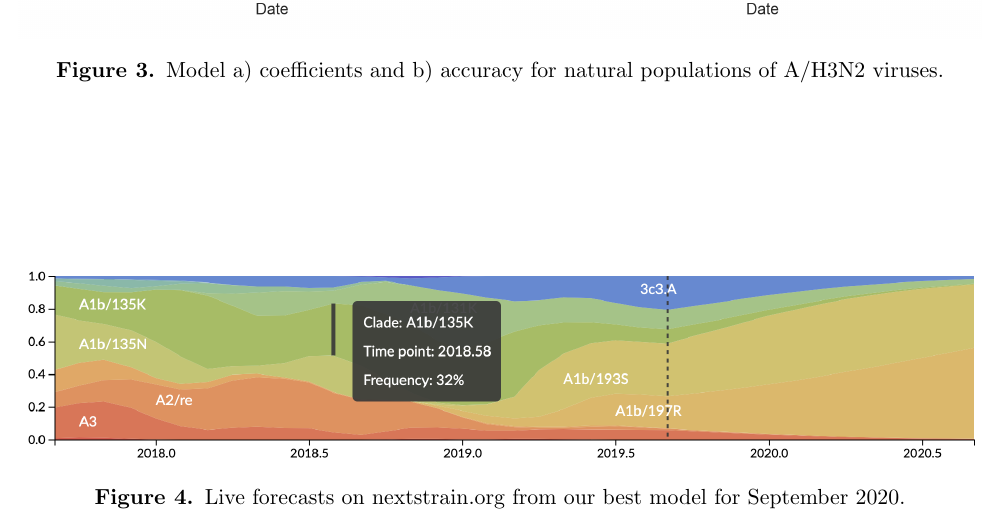
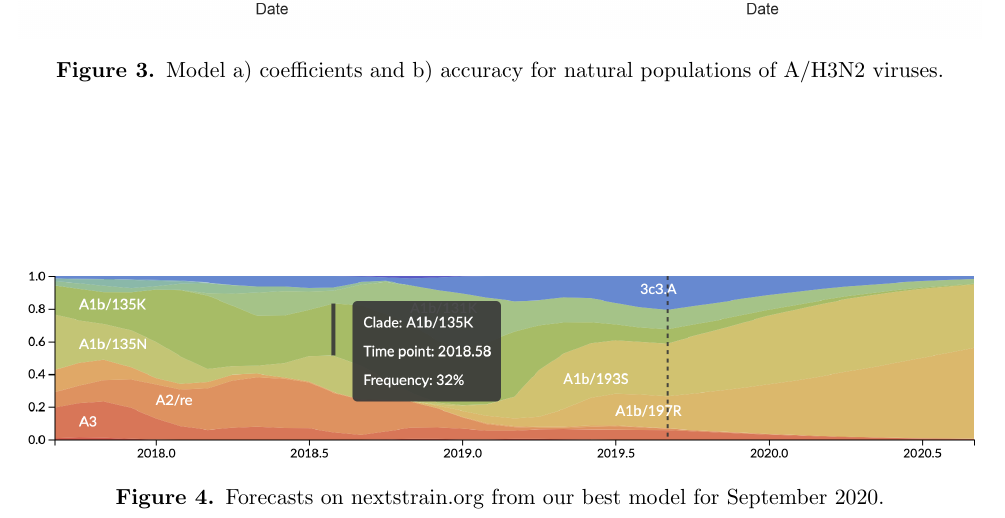
Before and after one commit to blab/flu-forecasting, a LaTeX paper (manuscript/manuscript.tex, which reads manuscript/main.tex): part of page 12 of 19, cut so that both start at the same text. Compiled offline with pdfLaTeX.

Commit message:
Forecasts are not live when they are in the manuscript

```diff
--- a/manuscript/main.tex
+++ b/manuscript/main.tex
@@ -144,7 +144,7 @@ See Fig.~\ref{fig:nextstrain_forecasts}.
 \begin{figure*}[t]
   \begin{center}
   \includegraphics[width=\textwidth]{figures/nextstrain-forecasts-for-september-2020.png}
-  \caption{Live forecasts on nextstrain.org from our best model for September 2020.}
+  \caption{Forecasts on nextstrain.org from our best model for September 2020.}
   \label{fig:nextstrain_forecasts}
   \end{center}
 \end{figure*}
```
